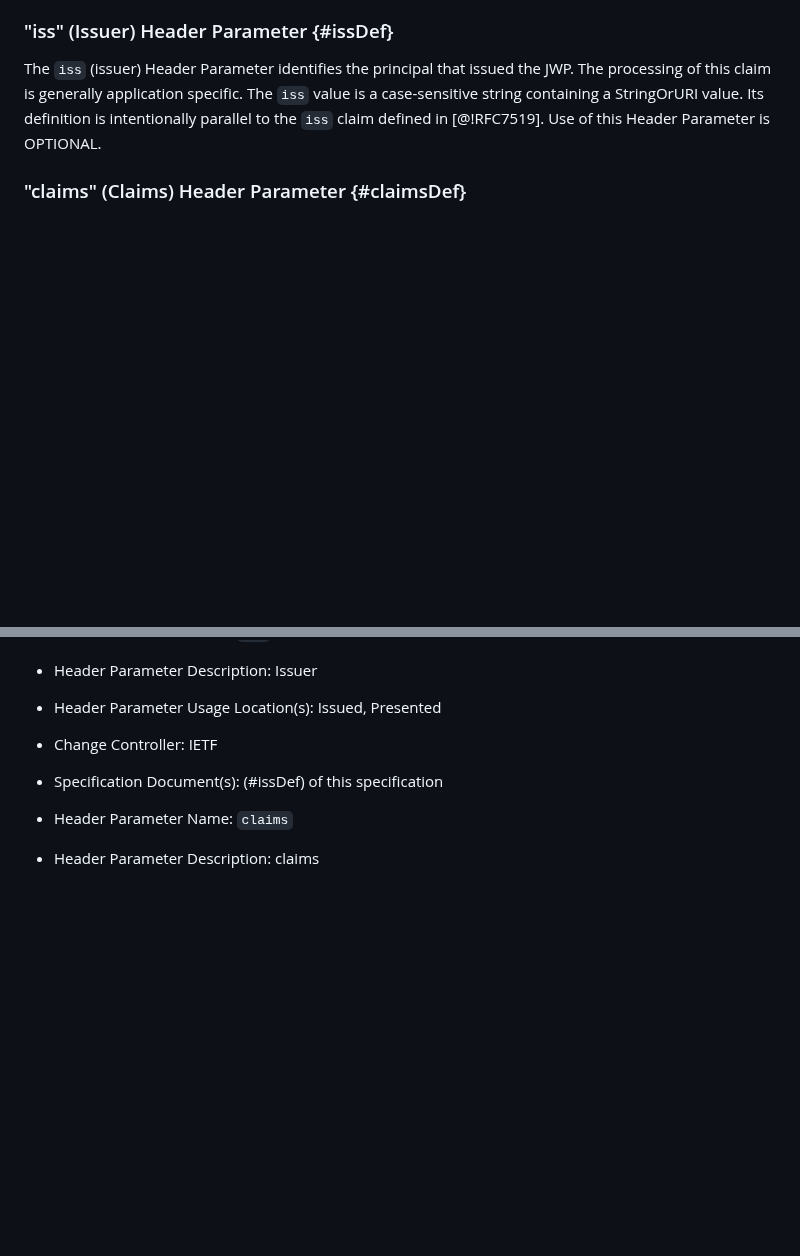
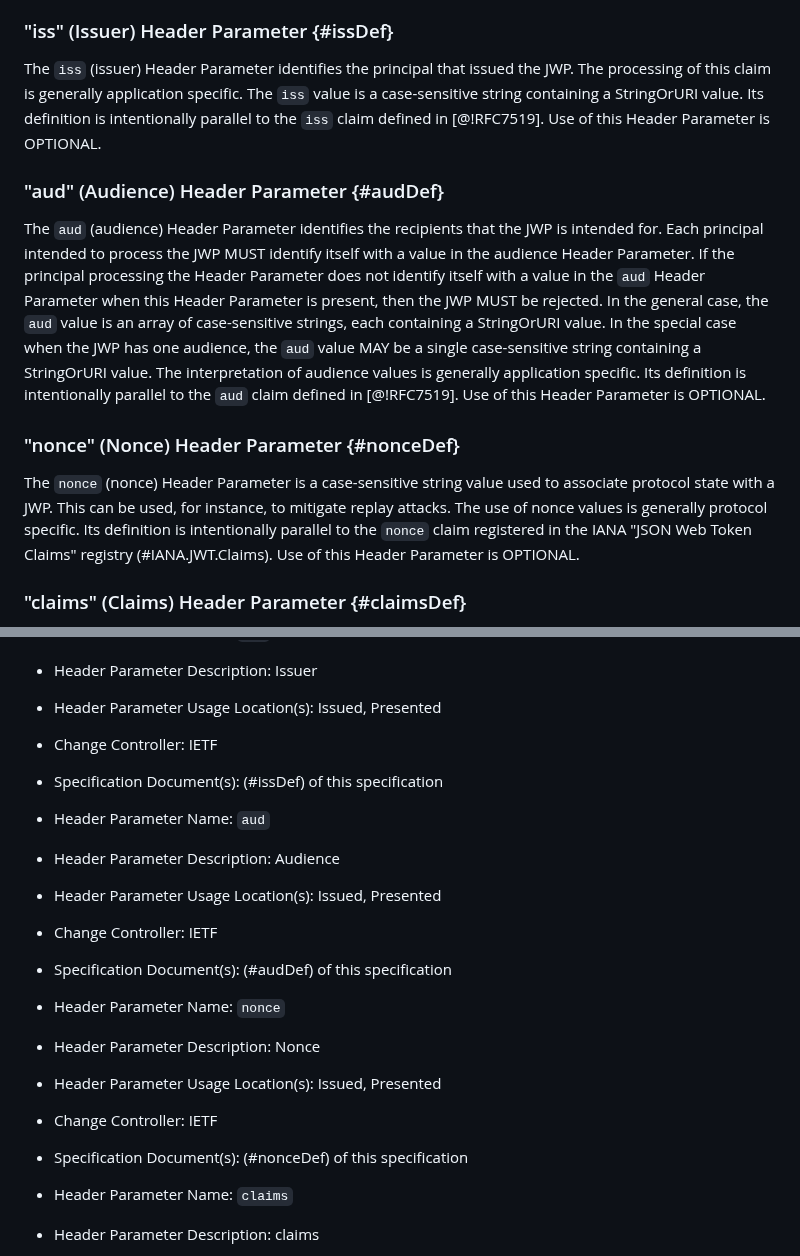
Before and after one commit to ietf-wg-jose/json-web-proof, a Markdown page: draft-ietf-jose-json-web-proof.md, 2 parts joined by grey strips. Rendered like a GitHub page; blank space fills up the shorter version.

Commit message:
Defined aud and nonce Header Parameters

```diff
--- a/draft-ietf-jose-json-web-proof.md
+++ b/draft-ietf-jose-json-web-proof.md
@@ -282,6 +282,35 @@ containing a StringOrURI value.
 Its definition is intentionally parallel to the `iss` claim defined in [@!RFC7519].
 Use of this Header Parameter is OPTIONAL.
 
+### "aud" (Audience) Header Parameter {#audDef}
+
+The `aud` (audience) Header Parameter
+identifies the recipients that the JWP is intended for.
+Each principal intended to process the JWP MUST identify itself
+with a value in the audience Header Parameter.  If the principal
+processing the Header Parameter does not identify itself with a
+value in the `aud` Header Parameter when this Header Parameter is present,
+then the JWP MUST be rejected.
+In the general case,
+the `aud` value is an array of
+case-sensitive strings, each containing a StringOrURI value.
+In the special case when the JWP has one audience,
+the `aud` value MAY be a single
+case-sensitive string containing a StringOrURI value.
+The interpretation of audience values is generally application specific.
+Its definition is intentionally parallel to the `aud` claim defined in [@!RFC7519].
+Use of this Header Parameter is OPTIONAL.
+
+### "nonce" (Nonce) Header Parameter {#nonceDef}
+
+The `nonce` (nonce) Header Parameter is a case-sensitive string value
+used to associate protocol state with a JWP.
+This can be used, for instance, to mitigate replay attacks.
+The use of nonce values is generally protocol specific.
+Its definition is intentionally parallel to the `nonce` claim
+registered in the IANA "JSON Web Token Claims" registry (#IANA.JWT.Claims).
+Use of this Header Parameter is OPTIONAL.
+
 ### "claims" (Claims) Header Parameter {#claimsDef}
 
 The `claims` Header Parameter is an array listing the Claim Names
@@ -550,6 +579,18 @@ This section registers the Header Parameter names defined in
 * Change Controller: IETF
 * Specification Document(s): (#issDef) of this specification
 
+* Header Parameter Name: `aud`
+* Header Parameter Description: Audience
+* Header Parameter Usage Location(s): Issued, Presented
+* Change Controller: IETF
+* Specification Document(s): (#audDef) of this specification
+
+* Header Parameter Name: `nonce`
+* Header Parameter Description: Nonce
+* Header Parameter Usage Location(s): Issued, Presented
+* Change Controller: IETF
+* Specification Document(s): (#nonceDef) of this specification
+
 * Header Parameter Name: `claims`
 * Header Parameter Description: claims
 * Header Parameter Usage Location(s): Issued
```
Also changed, not shown: other parts of draft-ietf-jose-json-web-proof.md (+10 -0 lines).
